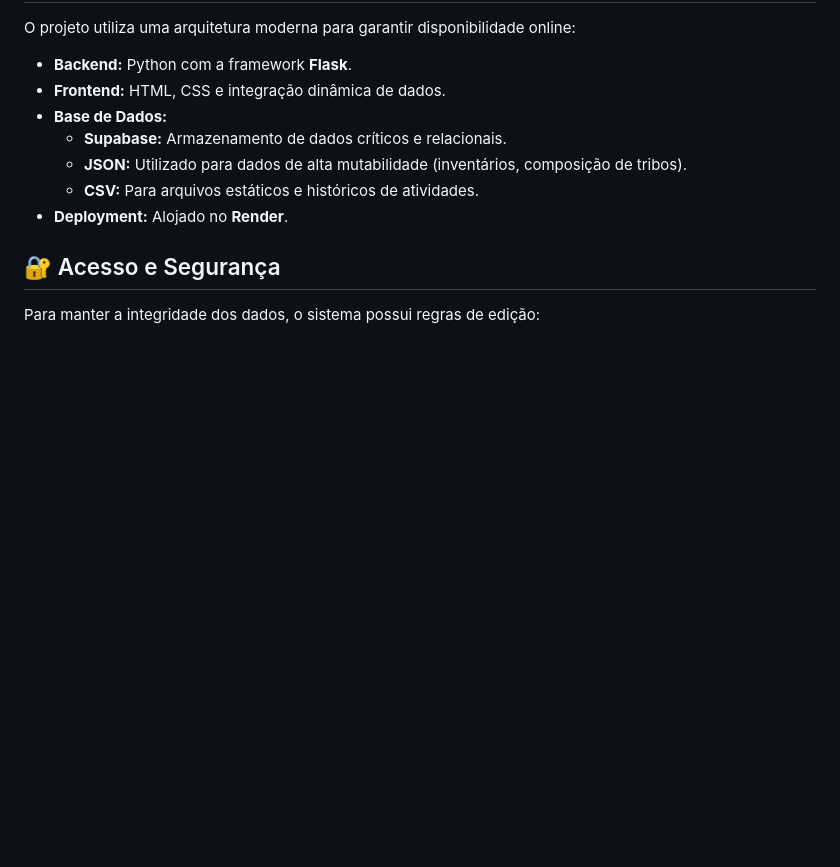
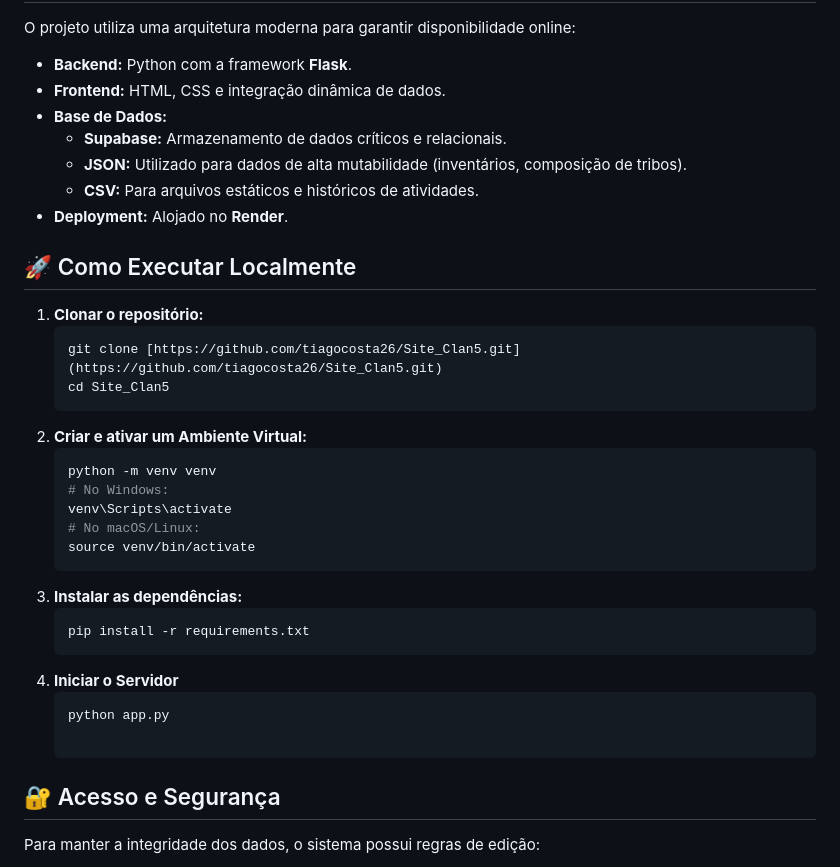
Before and after one commit to tiagocosta26/gestor_presencas, a Markdown page: README.md, the part around the change. Drawn GitHub-style; blank space fills up the shorter version.

Commit message:
Add local execution instructions to README
Added instructions for local execution of the project.

````diff
--- a/README.md
+++ b/README.md
@@ -31,6 +31,26 @@ O projeto utiliza uma arquitetura moderna para garantir disponibilidade online:
     * **JSON:** Utilizado para dados de alta mutabilidade (inventários, composição de tribos).
     * **CSV:** Para arquivos estáticos e históricos de atividades.
 * **Deployment:** Alojado no **Render**.
+
+## 🚀 Como Executar Localmente
+
+1. **Clonar o repositório:**
+   ```bash
+   git clone [https://github.com/tiagocosta26/Site_Clan5.git](https://github.com/tiagocosta26/Site_Clan5.git)
+   cd Site_Clan5
+2. **Criar e ativar um Ambiente Virtual:**
+   ```bash
+   python -m venv venv
+   # No Windows:
+   venv\Scripts\activate
+   # No macOS/Linux:
+   source venv/bin/activate
+3. **Instalar as dependências:**
+   ```bash
+   pip install -r requirements.txt
+4. **Iniciar o Servidor**
+   ```bash
+   python app.py
 
 ## 🔐 Acesso e Segurança
 Para manter a integridade dos dados, o sistema possui regras de edição:
````
